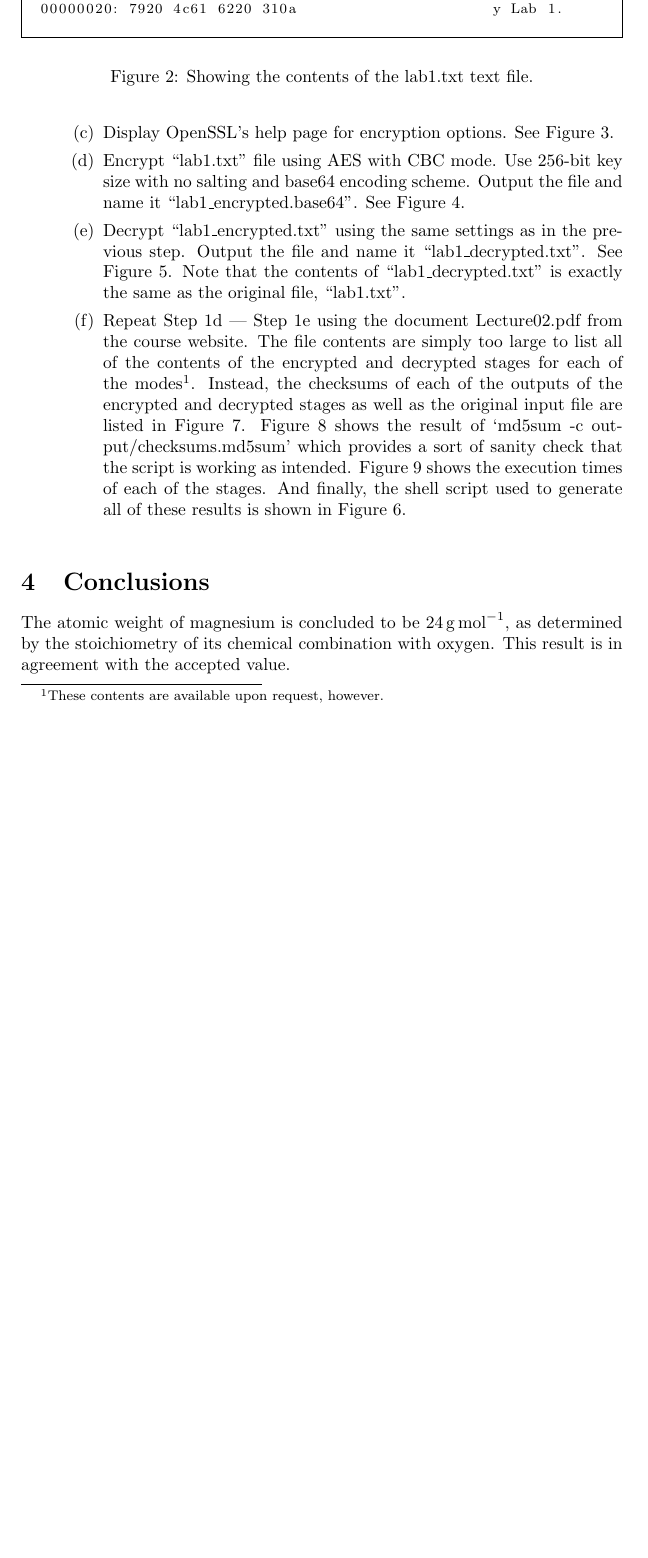
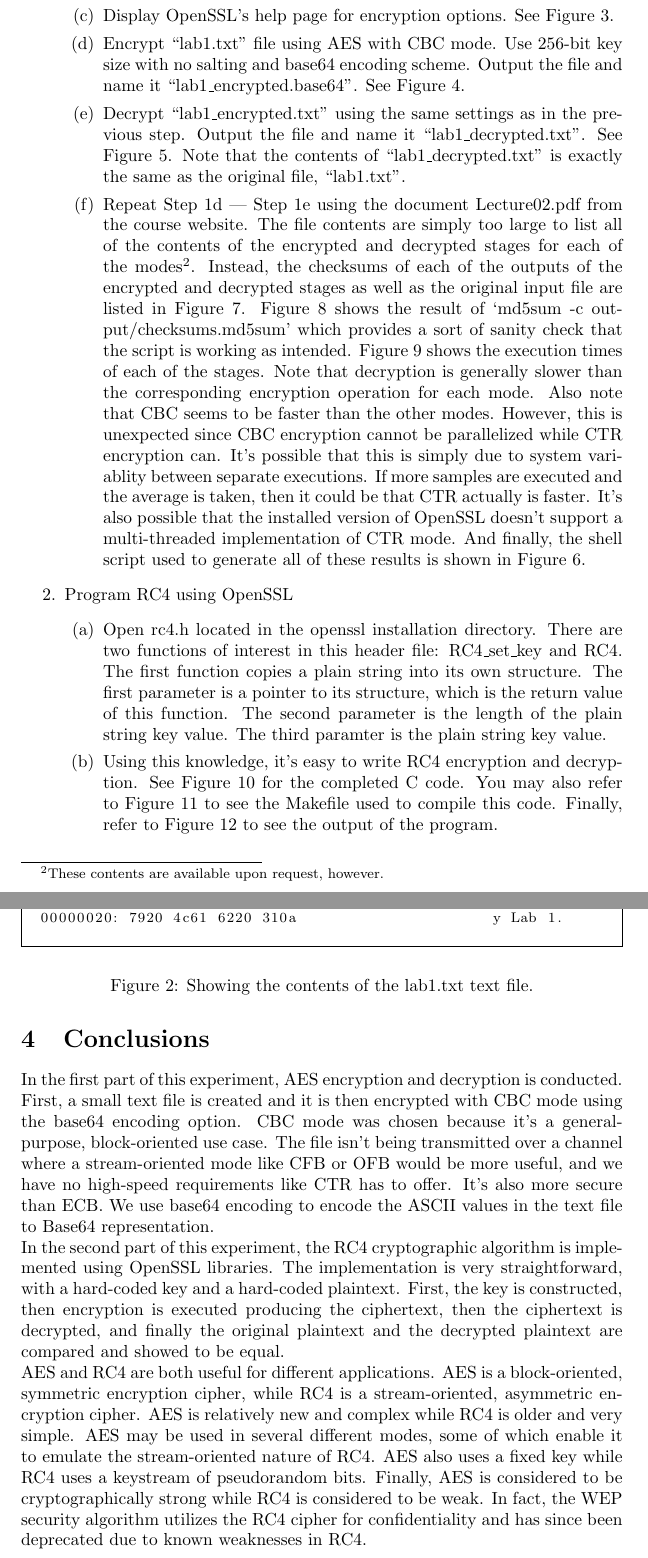
Before and after one commit to krboswell/ceen8886, a LaTeX document (lab1/doc/lab_report_1.tex): part of page 2 of 5 before the commit and two parts of pages 2 and 3 of 6 after it, the two joined at a grey line, cut so that both start at the same text, the shorter picture padded with empty space. Compiled offline with pdfLaTeX.

Commit message:
Lab 1 report first draft done

```diff
--- a/lab1/doc/lab_report_1.tex
+++ b/lab1/doc/lab_report_1.tex
@@ -126,8 +127,24 @@ Some prerequisites for completing this lab experiment are as follows:
               decrypted stages as well as the original input file are listed in Figure \ref{fig:step1fb}. Figure
               \ref{fig:step1fc} shows the result of `md5sum -c output/checksums.md5sum' which provides a sort of
               sanity check that the script is working as intended. Figure \ref{fig:step1fd} shows the execution
-              times of each of the stages. And finally, the shell script used to generate all of these results is
-              shown in Figure \ref{fig:step1fa}.
+              times of each of the stages. Note that decryption is generally slower than the corresponding encryption
+              operation for each mode. Also note that CBC seems to be faster than the other modes. However, this is
+              unexpected since CBC encryption cannot be parallelized while CTR encryption can. It's possible that this
+              is simply due to system variablity between separate executions. If more samples are executed and the average
+              is taken, then it could be that CTR actually is faster. It's also possible that the installed version
+              of OpenSSL doesn't support a multi-threaded implementation of CTR mode. And finally, the shell
+              script used to generate all of these results is shown in Figure \ref{fig:step1fa}.
+    \end{enumerate}
+\item \label{step2} Program RC4 using OpenSSL
+    \begin{enumerate}
+        \item Open rc4.h located in the openssl installation directory. There are two functions of interest in this
+              header file: RC4\textunderscore set\textunderscore key and RC4. The first function copies a plain string
+              into its own structure. The first parameter is a pointer to its structure, which is the return value of
+              this function. The second parameter is the length of the plain string key value. The third paramter is the
+              plain string key value.
+        \item Using this knowledge, it's easy to write RC4 encryption and decryption. See Figure \ref{fig:step2ba} for the
+              completed C code.  You may also refer to Figure \ref{fig:step2bb} to see the Makefile used to compile this code.
+              Finally, refer to Figure \ref{fig:step2bc} to see the output of the program.
     \end{enumerate}
 \end{enumerate}
 
@@ -261,17 +304,27 @@ $> xxd lab1_decrypted.txt
+\label{fig:step2bc}
+\end{figure}
+
 %----------------------------------------------------------------------------------------
 %	SECTION 4
 %----------------------------------------------------------------------------------------
 
 \section{Conclusions}
 
-The atomic weight of magnesium is concluded to be \SI{24}{\gram\per\mol}, as determined by the stoichiometry of its chemical combination with oxygen. This result is in agreement with the accepted value.
+In the first part of this experiment, AES encryption and decryption is conducted. First, a small text file is created and it is then
+encrypted with CBC mode using the base64 encoding option. CBC mode was chosen because it's a general-purpose, block-oriented use case.
+The file isn't being transmitted over a channel where a stream-oriented mode like CFB or OFB would be more useful, and we have no
+high-speed requirements like CTR has to offer. It's also more secure than ECB. We use base64 encoding to encode the ASCII values in the
+text file to Base64 representation.
 
-%----------------------------------------------------------------------------------------
-%	SECTION 5
-%----------------------------------------------------------------------------------------
+In the second part of this experiment, the RC4 cryptographic algorithm is implemented using OpenSSL libraries. The implementation is very
+straightforward, with a hard-coded key and a hard-coded plaintext. First, the key is constructed, then encryption is executed producing the
+ciphertext, then the ciphertext is decrypted, and finally the original plaintext and the decrypted plaintext are compared and showed to be
+equal.
 
-\section{Code Listings}
-
-Insert code here.
+AES and RC4 are both useful for different applications. AES is a block-oriented, symmetric encryption cipher, while RC4 is a
+stream-oriented, asymmetric encryption cipher. AES is relatively new and complex while RC4 is older and very simple. AES may be used in
+several different modes, some of which enable it to emulate the stream-oriented nature of RC4. AES also uses a fixed key while RC4 uses a
+keystream of pseudorandom bits. Finally, AES is considered to be cryptographically strong while RC4 is considered to be weak. In fact, the
+WEP security algorithm utilizes the RC4 cipher for confidentiality and has since been deprecated due to known weaknesses in RC4.
 
 \end{document}
```
Also changed, not shown: lab1/doc/lab_report_1.tex (29 more changed lines), 2 other files.
